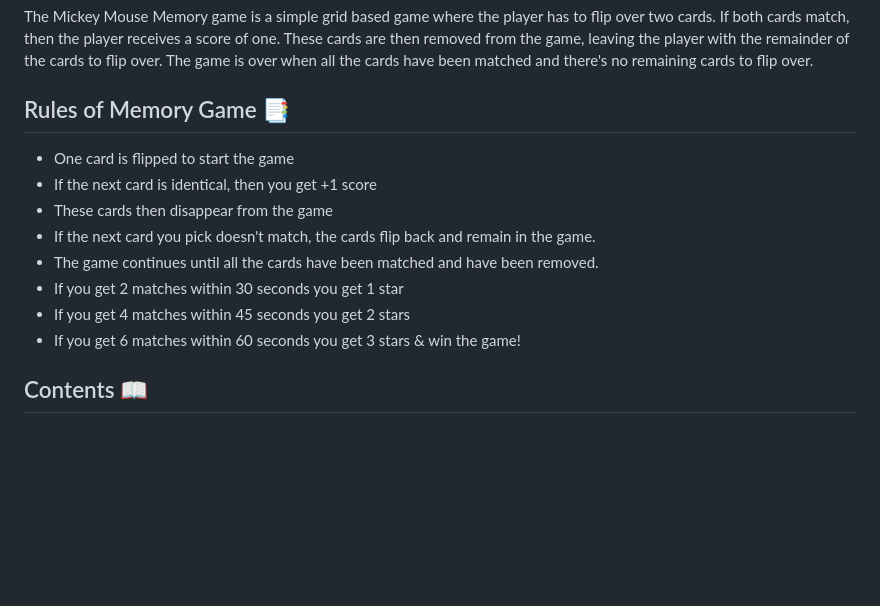
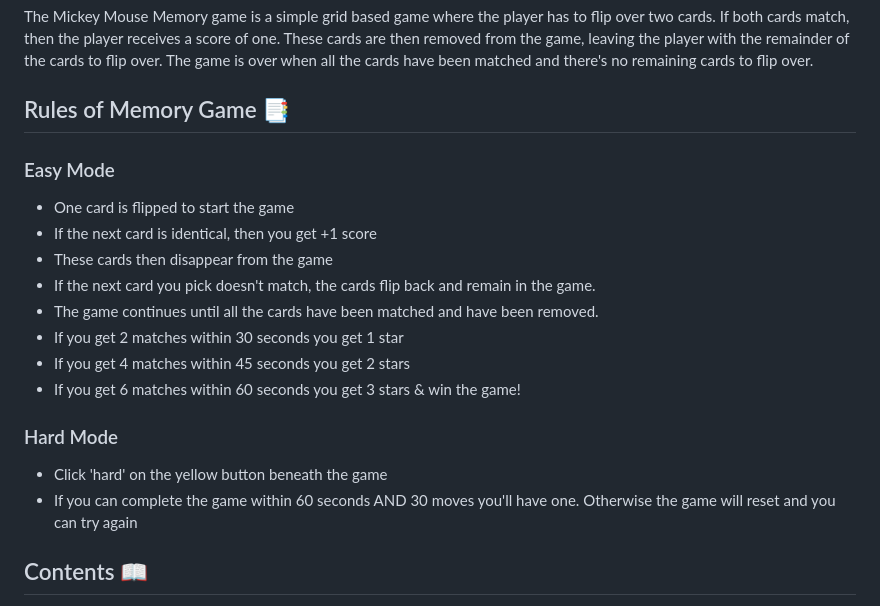
Before and after one commit to JWalshe86/Mickey-Mouse-Memory-Game, a Markdown page: README.md, the part around one of its changes. GitHub-like rendering; blank space fills up the shorter version.

```diff
--- a/README.md
+++ b/README.md
@@ -27,6 +27,8 @@ remaining cards to flip over.
 <!-- Inspiration for rules of Memory Game from [Ania Kubow](https://github.com/kubowania/memory-game.git) -->
 ## Rules of Memory Game 📑
 
+### Easy Mode
+
 - One card is flipped to start the game
 - If the next card is identical, then you get +1 score
 - These cards then disappear from the game
@@ -35,6 +37,12 @@ remaining cards to flip over.
 - If you get 2 matches within 30 seconds you get 1 star
 - If you get 4 matches within 45 seconds you get 2 stars
 - If you get 6 matches within 60 seconds you get 3 stars & win the game!
+
+### Hard Mode
+
+- Click 'hard' on the yellow button beneath the game
+- If you can complete the game within 60 seconds
+AND 30 moves you'll have one. Otherwise the game will reset and you can try again
 
 ## Contents 📖
 
```
Also changed, not shown: other parts of README.md (+14 -14 lines).
